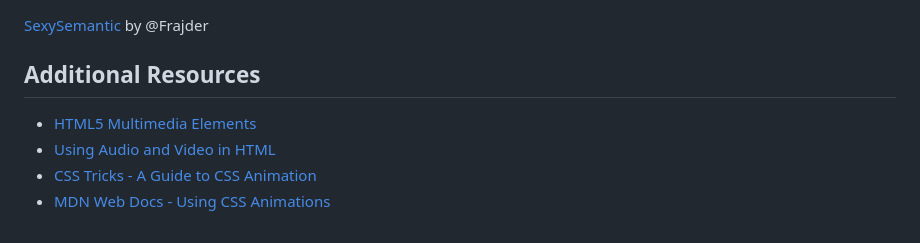
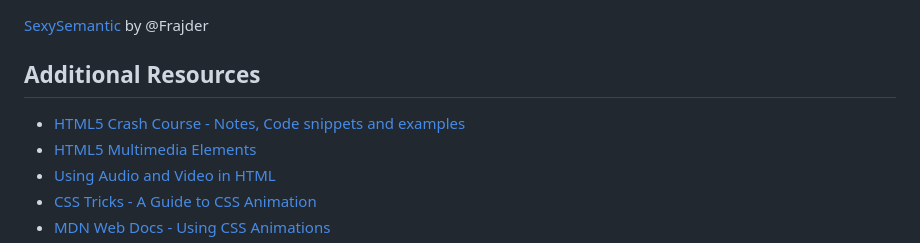
Before and after one commit to Frajder/html5, a Markdown page: README.md, the part around the change. Rendered like a GitHub page.

```diff
--- a/README.md
+++ b/README.md
@@ -93,6 +93,7 @@ The course is divided into several lessons, each focusing on a specific aspect o
 
 ## Additional Resources
 
+- [HTML5 Crash Course - Notes, Code snippets and examples](https://gist.github.com/Frajder/3b546b5bf5a1b4c3abebeace8946d8b5)
 - [HTML5 Multimedia Elements](https://developer.mozilla.org/en-US/docs/Web/HTML/Element/video)
 - [Using Audio and Video in HTML](https://www.w3schools.com/html/html5_video.asp)
 - [CSS Tricks - A Guide to CSS Animation](https://css-tricks.com/almanac/properties/a/animation/)
```
